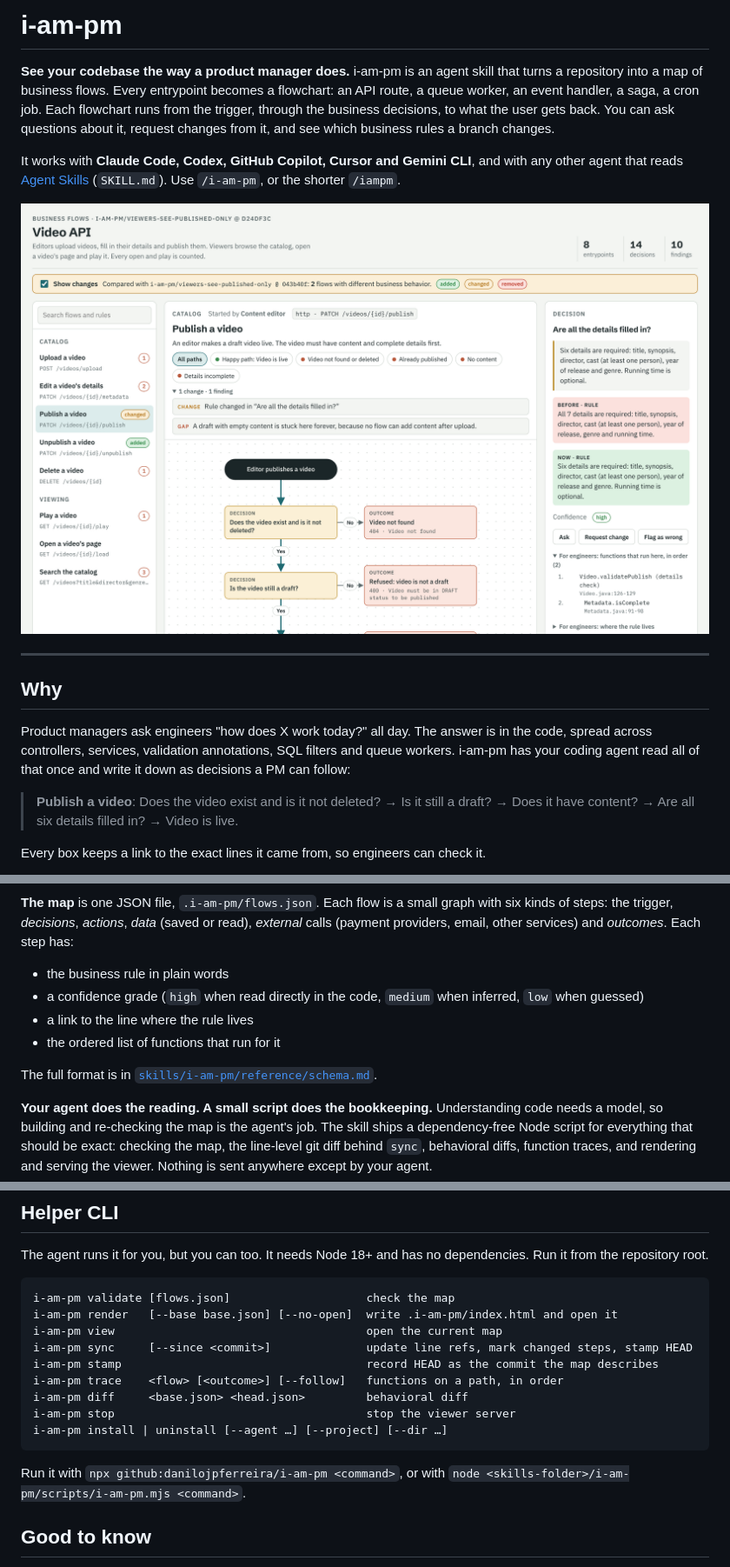
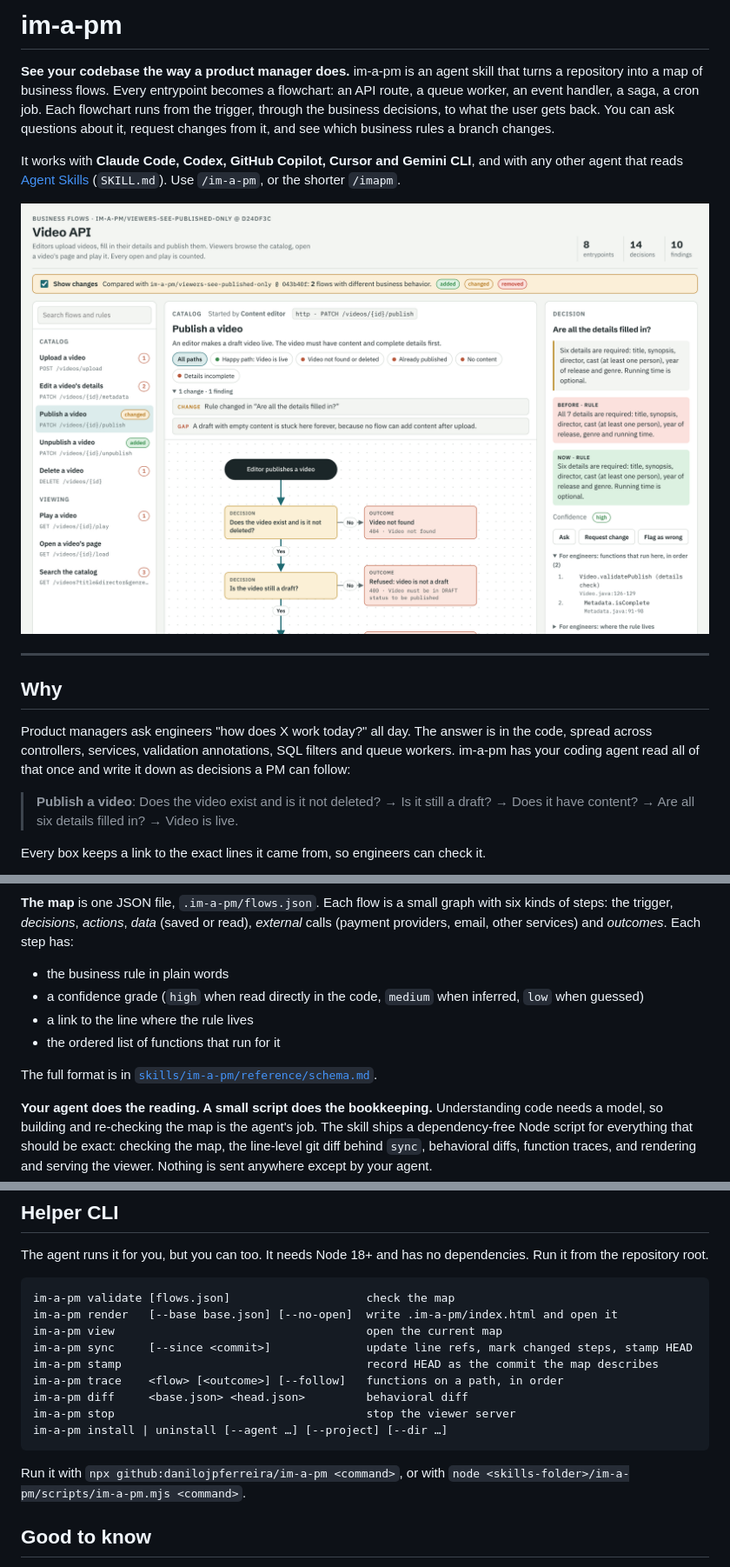
Before and after one commit to danilojpferreira/im-a-pm, a Markdown page: README.md, 3 parts joined by grey strips. Shown at 87% size. Drawn GitHub-style; pictures changed too: docs/viewer.png.

````diff
--- a/README.md
+++ b/README.md
@@ -1,12 +1,12 @@
-# i-am-pm
+# im-a-pm
 
-**See your codebase the way a product manager does.** i-am-pm is an agent skill that turns a
+**See your codebase the way a product manager does.** im-a-pm is an agent skill that turns a
 repository into a map of business flows. Every entrypoint becomes a flowchart: an API route, a
 queue worker, an event handler, a saga, a cron job. Each flowchart runs from the trigger, through
 the business decisions, to what the user gets back. You can ask questions about it, request
 changes from it, and see which business rules a branch changes.
 
 It works with **Claude Code, Codex, GitHub Copilot, Cursor and Gemini CLI**, and with any other
-agent that reads [Agent Skills](https://agentskills.io) (`SKILL.md`). Use `/i-am-pm`, or the
-shorter `/iampm`.
+agent that reads [Agent Skills](https://agentskills.io) (`SKILL.md`). Use `/im-a-pm`, or the
+shorter `/imapm`.
 
@@ -18,7 +18,7 @@ shorter `/iampm`.
 
 Product managers ask engineers "how does X work today?" all day. The answer is in the code,
 spread across controllers, services, validation annotations, SQL filters and queue workers.
-i-am-pm has your coding agent read all of that once and write it down as decisions a PM can
+im-a-pm has your coding agent read all of that once and write it down as decisions a PM can
 follow:
 
 > **Publish a video**: Does the video exist and is it not deleted? → Is it still a draft? →
@@ -144,6 +144,6 @@ flowchart LR
 ```
 
-**The map** is one JSON file, `.i-am-pm/flows.json`. Each flow is a small graph with six kinds
+**The map** is one JSON file, `.im-a-pm/flows.json`. Each flow is a small graph with six kinds
 of steps: the trigger, *decisions*, *actions*, *data* (saved or read), *external* calls (payment
 providers, email, other services) and *outcomes*. Each step has:
 - the business rule in plain words
@@ -152,7 +152,7 @@ providers, email, other services) and *outcomes*. Each step has:
 - a link to the line where the rule lives
 - the ordered list of functions that run for it
 
-The full format is in [`skills/i-am-pm/reference/schema.md`](skills/i-am-pm/reference/schema.md).
+The full format is in [`skills/im-a-pm/reference/schema.md`](skills/im-a-pm/reference/schema.md).
 
 **Your agent does the reading. A small script does the bookkeeping.** Understanding code needs a
 model, so building and re-checking the map is the agent's job. The skill ships a dependency-free
@@ -226,19 +226,19 @@ The agent runs it for you, but you can too. It needs Node 18+ and has no depende
 from the repository root.
 
 ```text
-i-am-pm validate [flows.json]                    check the map
-i-am-pm render   [--base base.json] [--no-open]  write .i-am-pm/index.html and open it
-i-am-pm view                                     open the current map
-i-am-pm sync     [--since <commit>]              update line refs, mark changed steps, stamp HEAD
-i-am-pm stamp                                    record HEAD as the commit the map describes
-i-am-pm trace    <flow> [<outcome>] [--follow]   functions on a path, in order
-i-am-pm diff     <base.json> <head.json>         behavioral diff
-i-am-pm stop                                     stop the viewer server
-i-am-pm install | uninstall [--agent …] [--project] [--dir …]
+im-a-pm validate [flows.json]                    check the map
+im-a-pm render   [--base base.json] [--no-open]  write .im-a-pm/index.html and open it
+im-a-pm view                                     open the current map
+im-a-pm sync     [--since <commit>]              update line refs, mark changed steps, stamp HEAD
+im-a-pm stamp                                    record HEAD as the commit the map describes
+im-a-pm trace    <flow> [<outcome>] [--follow]   functions on a path, in order
+im-a-pm diff     <base.json> <head.json>         behavioral diff
+im-a-pm stop                                     stop the viewer server
+im-a-pm install | uninstall [--agent …] [--project] [--dir …]
 ```
 
-Run it with `npx github:danilojpferreira/i-am-pm <command>`, or with
-`node <skills-folder>/i-am-pm/scripts/i-am-pm.mjs <command>`.
+Run it with `npx github:danilojpferreira/im-a-pm <command>`, or with
+`node <skills-folder>/im-a-pm/scripts/im-a-pm.mjs <command>`.
 
 ## Good to know
 
````
Also changed, not shown: other parts of README.md (+32 -32 lines), AGENTS.md (+4 -4 lines), skills/iampm/SKILL.md (deleted, +0 -18 lines), skills/im-a-pm/SKILL.md (renamed from skills/i-am-pm/SKILL.md, +47 -47 lines), skills/imapm/SKILL.md (added, +18 -0 lines), 17 other files.
